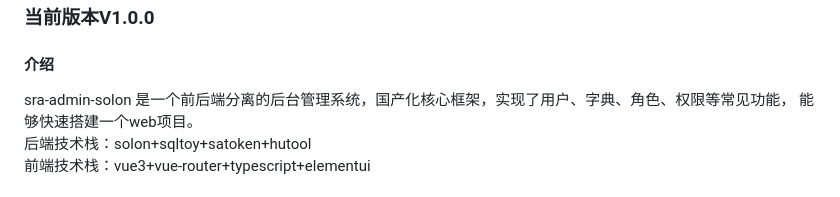
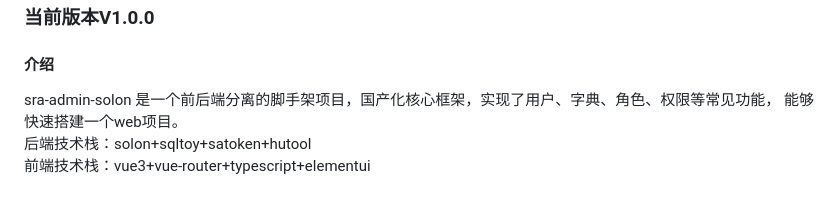
Before and after one commit to CoCoTeaNet/sra-admin-solon, a Markdown page: README.md, the part around the change. Rendered like a GitHub page.

Commit message:
update README.md.
Signed-off-by: CoCoTea <572315466@qq.com>

```diff
--- a/README.md
+++ b/README.md
@@ -1,7 +1,7 @@
 ### 当前版本V1.0.0
 
 #### 介绍
-sra-admin-solon 是一个前后端分离的后台管理系统，国产化核心框架，实现了用户、字典、角色、权限等常见功能，
+sra-admin-solon 是一个前后端分离的脚手架项目，国产化核心框架，实现了用户、字典、角色、权限等常见功能，
 能够快速搭建一个web项目。
 后端技术栈：solon+sqltoy+satoken+hutool
 前端技术栈：vue3+vue-router+typescript+elementui
```
